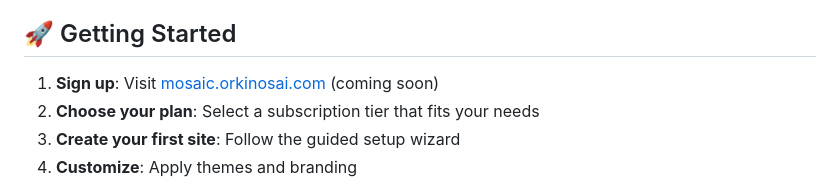
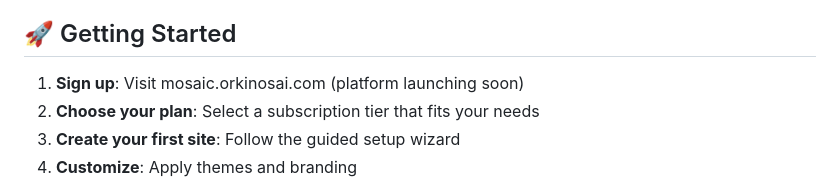
Before and after one commit to orkinosai25-org/mosaic, a Markdown page: README.md, the part around the change. Drawn GitHub-style.

Commit message:
Address code review feedback - clarify placeholder URLs and coming soon links
Co-authored-by: orkinosai25 <243531199+orkinosai25@users.noreply.github.com>

```diff
--- a/README.md
+++ b/README.md
@@ -116,7 +116,7 @@ Learn more about our design inspiration in the [logo documentation](./logo/READM
 
 ## 🚀 Getting Started
 
-1. **Sign up**: Visit [mosaic.orkinosai.com](https://mosaic.orkinosai.com) (coming soon)
+1. **Sign up**: Visit mosaic.orkinosai.com (platform launching soon)
 2. **Choose your plan**: Select a subscription tier that fits your needs
 3. **Create your first site**: Follow the guided setup wizard
 4. **Customize**: Apply themes and branding
```
Also changed, not shown: docs/ONBOARDING.md (+8 -6 lines), docs/SaaS_FEATURES.md (+3 -3 lines).
